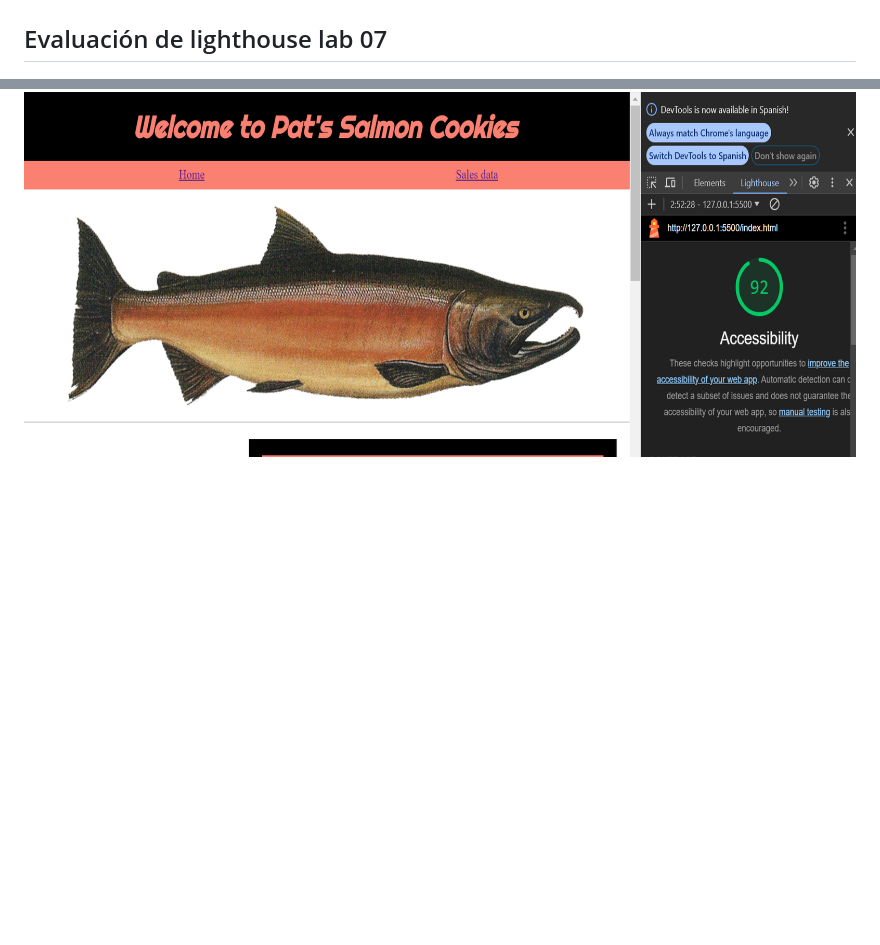
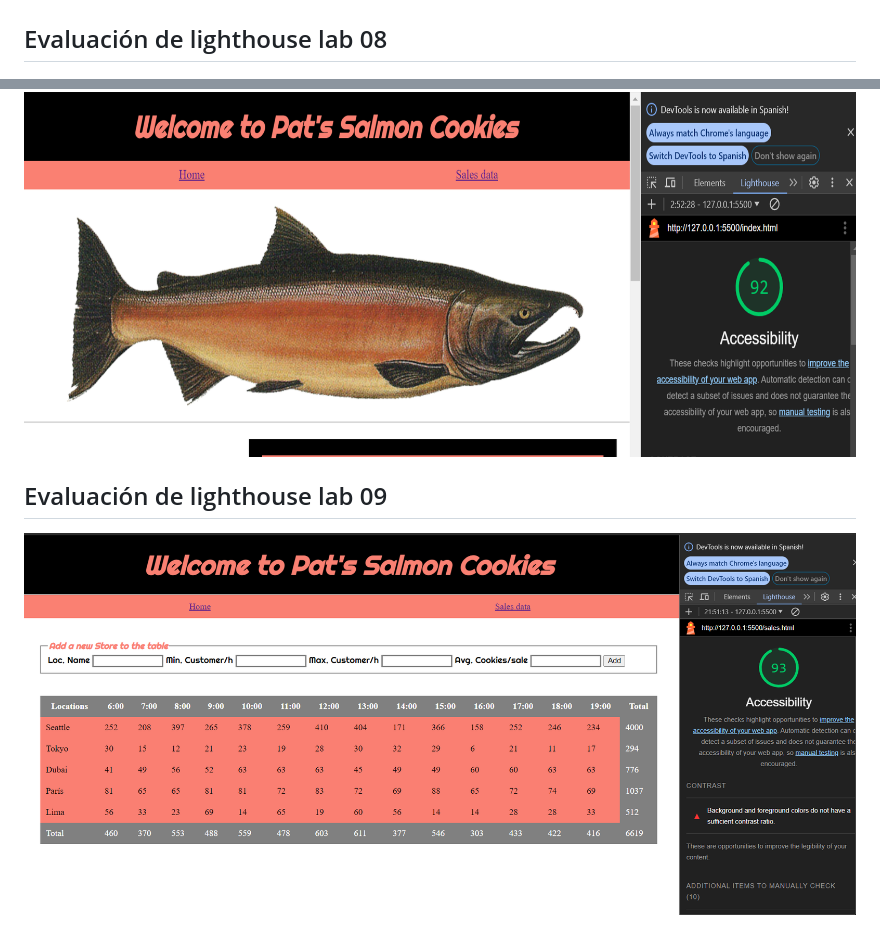
Before and after one commit to alonsoyiyi/cookie-stand, a Markdown page: README.md, 2 parts joined by grey strips. GitHub-like rendering; pictures changed too: img/Captura de pantalla 2024-05-07 215225.png (added); blank space fills up the shorter version.

Commit message:
se añade prueba de lighthouse

```diff
--- a/README.md
+++ b/README.md
@@ -10,6 +10,10 @@ Galletitas sabrosas para personas y salmones
 
 ![Imagen de Lighthouse](./img/Captura%20de%20pantalla%202024-05-01%20010629.png)
 
-## Evaluación de lighthouse lab 07
+## Evaluación de lighthouse lab 08
 
 ![Imagen de Lighthouse](./img/Captura%20de%20pantalla%202024-05-03%20025258.png)
+
+## Evaluación de lighthouse lab 09
+
+![Imagen de Lighthouse](./img/Captura%20de%20pantalla%202024-05-07%20215225.png)
```
Also changed, not shown: 2 other files.
